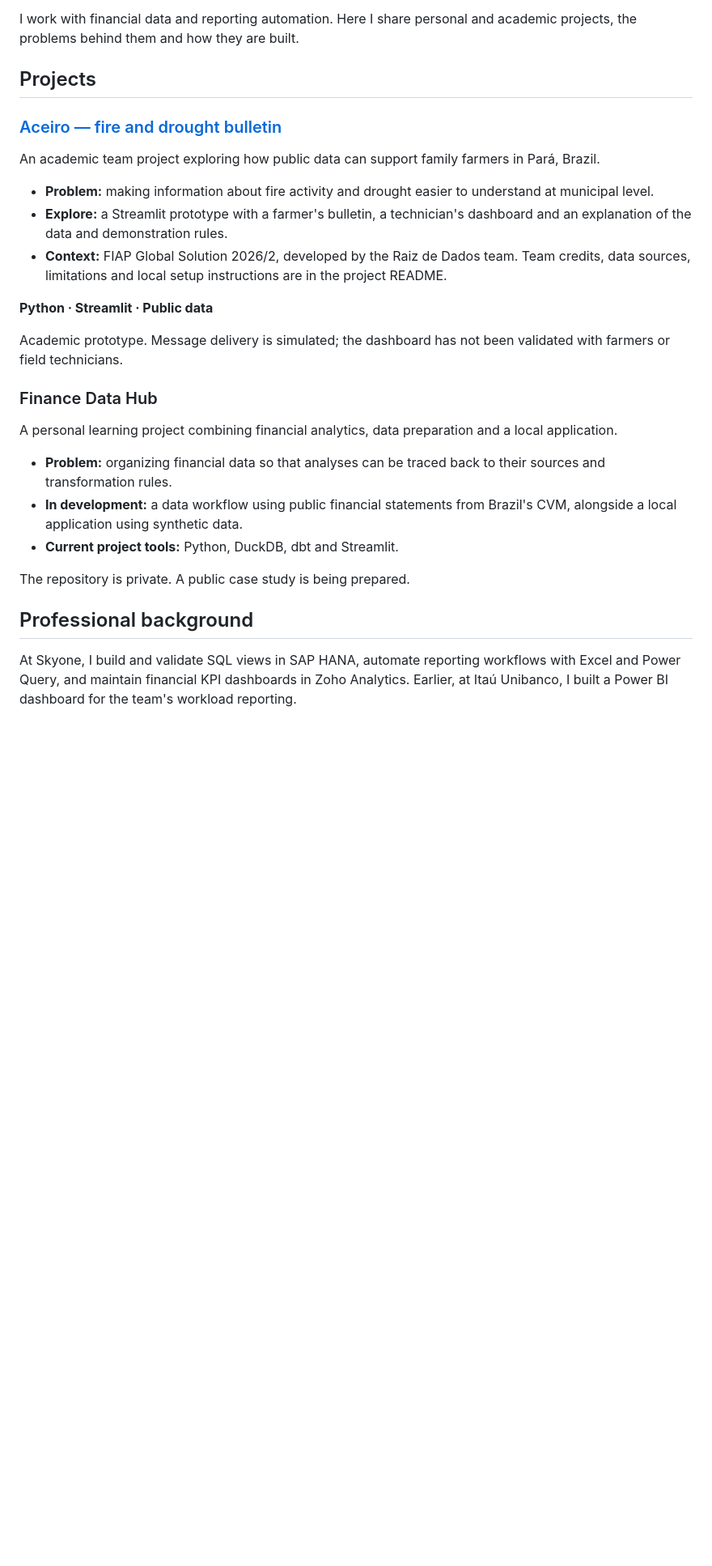
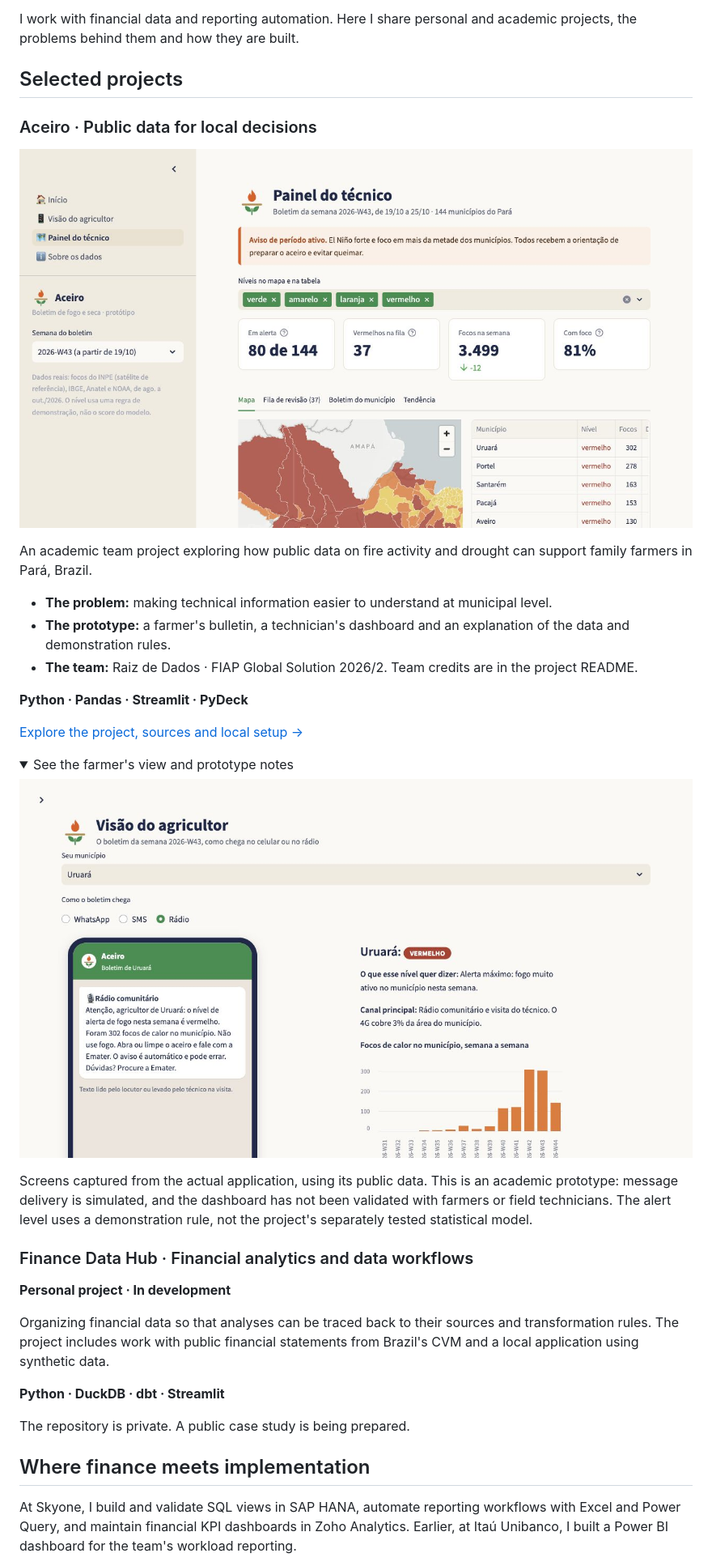
Before and after one commit to gustavo-araujo-barbosa/gustavo-araujo-barbosa, a Markdown page: README.md, the part around one of its changes. Shown at 81% size. Rendered like a GitHub page; pictures changed too: assets/aceiro-bulletin.png (added), assets/aceiro-dashboard.png (added); folded sections open; blank space fills up the shorter version.

Commit message:
design: add finance and data cover and real Aceiro screenshots

```diff
--- a/README.md
+++ b/README.md
@@ -8,31 +8,42 @@ FP&A Analyst at Skyone · Accounting graduate · Data Science student at FIAP
 
 I work with financial data and reporting automation. Here I share personal and academic projects, the problems behind them and how they are built.
 
-## Projects
+## Selected projects
 
-### [Aceiro — fire and drought bulletin](https://github.com/gustavo-araujo-barbosa/aceiro-painel)
+### Aceiro · Public data for local decisions
 
-An academic team project exploring how public data can support family farmers in Pará, Brazil.
+[![Aceiro — actual prototype screen showing the technician's dashboard, municipal alerts and map](https://raw.githubusercontent.com/gustavo-araujo-barbosa/gustavo-araujo-barbosa/main/assets/aceiro-dashboard.png)](https://github.com/gustavo-araujo-barbosa/aceiro-painel)
 
-- **Problem:** making information about fire activity and drought easier to understand at municipal level.
-- **Explore:** a Streamlit prototype with a farmer's bulletin, a technician's dashboard and an explanation of the data and demonstration rules.
-- **Context:** FIAP Global Solution 2026/2, developed by the Raiz de Dados team. Team credits, data sources, limitations and local setup instructions are in the project README.
+An academic team project exploring how public data on fire activity and drought can support family farmers in Pará, Brazil.
 
-**Python · Streamlit · Public data**
+- **The problem:** making technical information easier to understand at municipal level.
+- **The prototype:** a farmer's bulletin, a technician's dashboard and an explanation of the data and demonstration rules.
+- **The team:** Raiz de Dados · FIAP Global Solution 2026/2. Team credits are in the project README.
 
-Academic prototype. Message delivery is simulated; the dashboard has not been validated with farmers or field technicians.
+**Python · Pandas · Streamlit · PyDeck**
 
-### Finance Data Hub
+[Explore the project, sources and local setup →](https://github.com/gustavo-araujo-barbosa/aceiro-painel)
 
-A personal learning project combining financial analytics, data preparation and a local application.
+<details>
+<summary>See the farmer's view and prototype notes</summary>
 
-- **Problem:** organizing financial data so that analyses can be traced back to their sources and transformation rules.
-- **In development:** a data workflow using public financial statements from Brazil's CVM, alongside a local application using synthetic data.
-- **Current project tools:** Python, DuckDB, dbt and Streamlit.
+![Aceiro — actual farmer's view showing a simulated radio bulletin and a weekly chart](https://raw.githubusercontent.com/gustavo-araujo-barbosa/gustavo-araujo-barbosa/main/assets/aceiro-bulletin.png)
+
+Screens captured from the actual application, using its public data. This is an academic prototype: message delivery is simulated, and the dashboard has not been validated with farmers or field technicians. The alert level uses a demonstration rule, not the project's separately tested statistical model.
+
+</details>
+
+### Finance Data Hub · Financial analytics and data workflows
+
+**Personal project · In development**
+
+Organizing financial data so that analyses can be traced back to their sources and transformation rules. The project includes work with public financial statements from Brazil's CVM and a local application using synthetic data.
+
+**Python · DuckDB · dbt · Streamlit**
 
 The repository is private. A public case study is being prepared.
 
-## Professional background
+## Where finance meets implementation
 
 At Skyone, I build and validate SQL views in SAP HANA, automate reporting workflows with Excel and Power Query, and maintain financial KPI dashboards in Zoho Analytics. Earlier, at Itaú Unibanco, I built a Power BI dashboard for the team's workload reporting.
 
```
Also changed, not shown: other parts of README.md (+7 -7 lines), README.pt-BR.md (+32 -21 lines), 1 other file.
